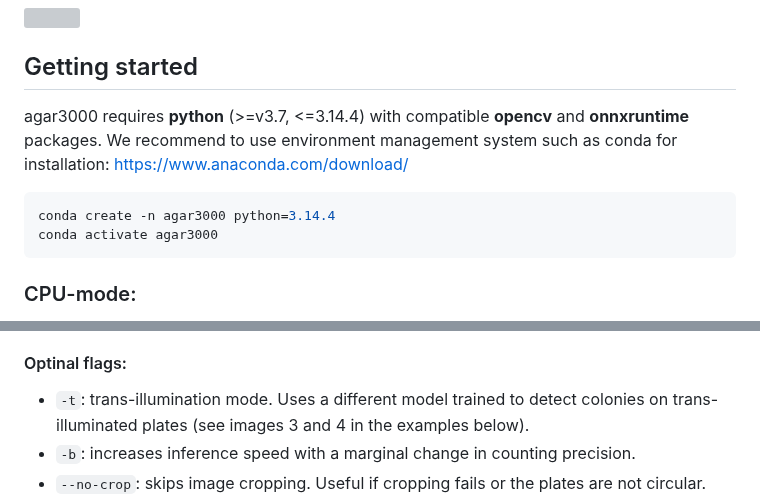
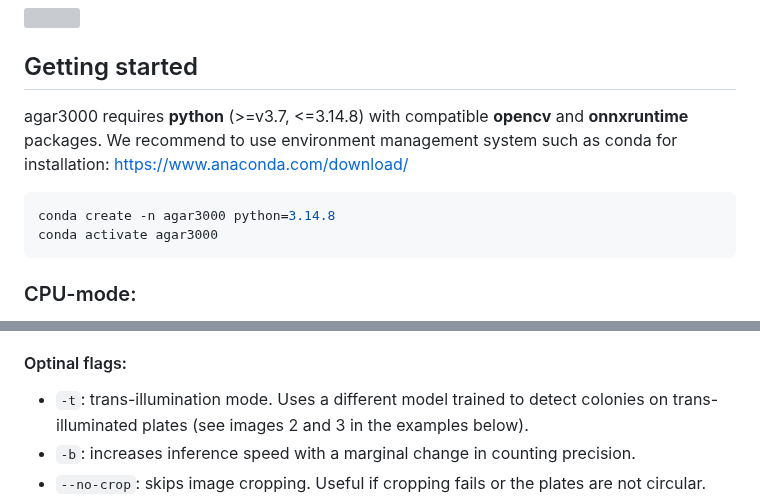
Before and after one commit to helloworld-UwU/agar3000, a Markdown page: README.md, 2 parts joined by grey strips. Drawn GitHub-style; folded sections open; grey boxes are pictures that could not be loaded.

````diff
--- a/README.md
+++ b/README.md
@@ -37,10 +37,10 @@ agar3000 runs on any x86-based system with **Windows or Linux** and uses up to 1
 
 
 ## Getting started
-agar3000 requires **python** (>=v3.7, <=3.14.4) with compatible **opencv** and **onnxruntime** packages. We recommend to use environment management system such as conda for installation: https://www.anaconda.com/download/
+agar3000 requires **python** (>=v3.7, <=3.14.8) with compatible **opencv** and **onnxruntime** packages. We recommend to use environment management system such as conda for installation: https://www.anaconda.com/download/
 
 ```bash
-conda create -n agar3000 python=3.14.4
+conda create -n agar3000 python=3.14.8
 conda activate agar3000
 ```
 
@@ -90,7 +90,7 @@ python agar3000.py input_path output_path [-t] [-b] [-h] [--no-crop] [--extra]
 
 #### Optinal flags:
 
-* `-t`: trans-illumination mode. Uses a different model trained to detect colonies on trans-illuminated plates (see images 3 and 4 in the examples below).
+* `-t`: trans-illumination mode. Uses a different model trained to detect colonies on trans-illuminated plates (see images 2 and 3 in the examples below).
 * `-b`: increases inference speed with a marginal change in counting precision.
 * `--no-crop`: skips image cropping. Useful if cropping fails or the plates are not circular.
 * `--extra`: renders intermediate processing stages as images and tables (cropping/tiling geometry, tiles before and after deduplication, joined image before filtering). Significantly slows down inference. Recommended only for testing
````
